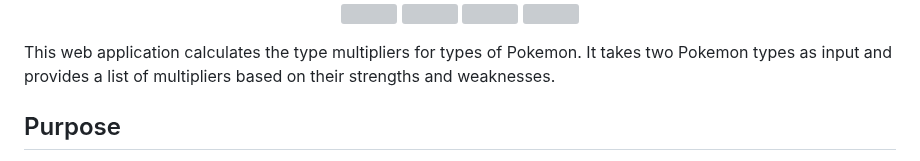
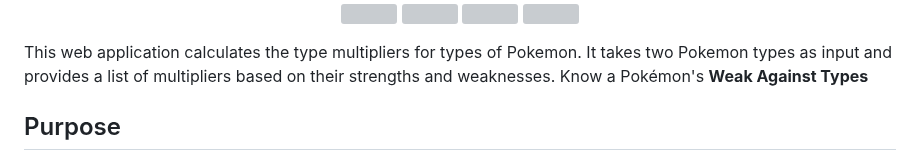
Before and after one commit to yashrajbharti/Pokemon-Type-Weakness-Calculator, a Markdown page: readme.md, the part around the change. GitHub-like rendering; grey boxes are pictures that could not be loaded.

```diff
--- a/readme.md
+++ b/readme.md
@@ -9,7 +9,7 @@
   <img alt="" src="https://img.shields.io/github/languages/top/yashrajbharti/Pokemon-Weakness-Calculator?color=f0db4f">
 </p>
 
-This web application calculates the type multipliers for types of Pokemon. It takes two Pokemon types as input and provides a list of multipliers based on their strengths and weaknesses.
+This web application calculates the type multipliers for types of Pokemon. It takes two Pokemon types as input and provides a list of multipliers based on their strengths and weaknesses. Know a Pokémon's **Weak Against Types**
 
 ## Purpose
 
```
